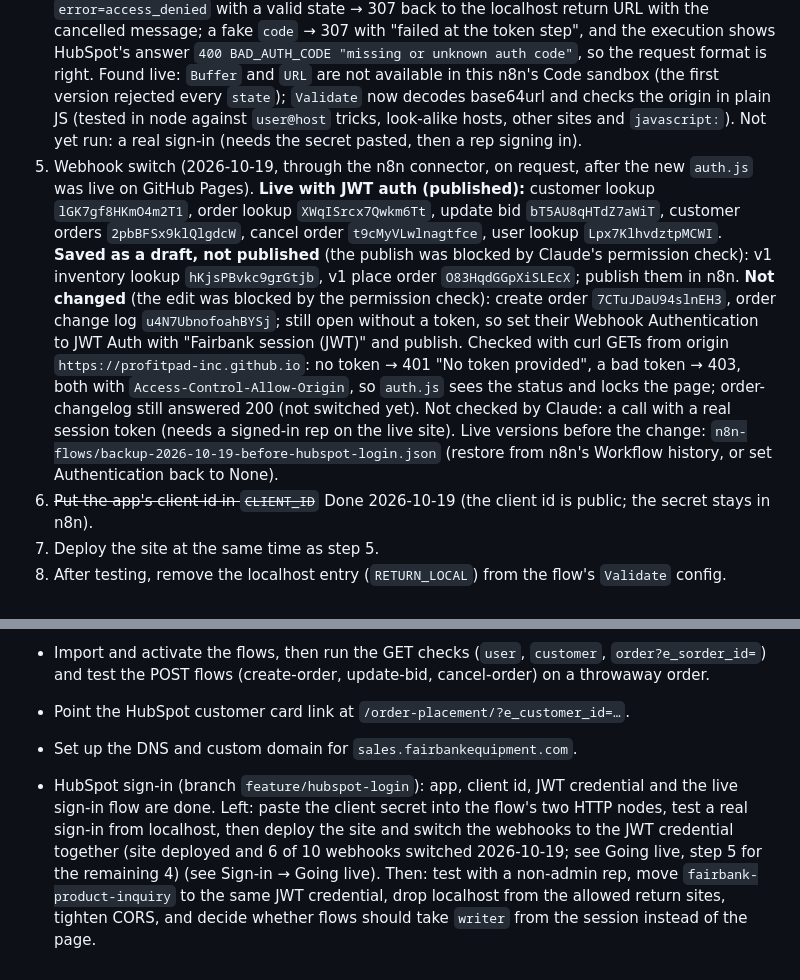
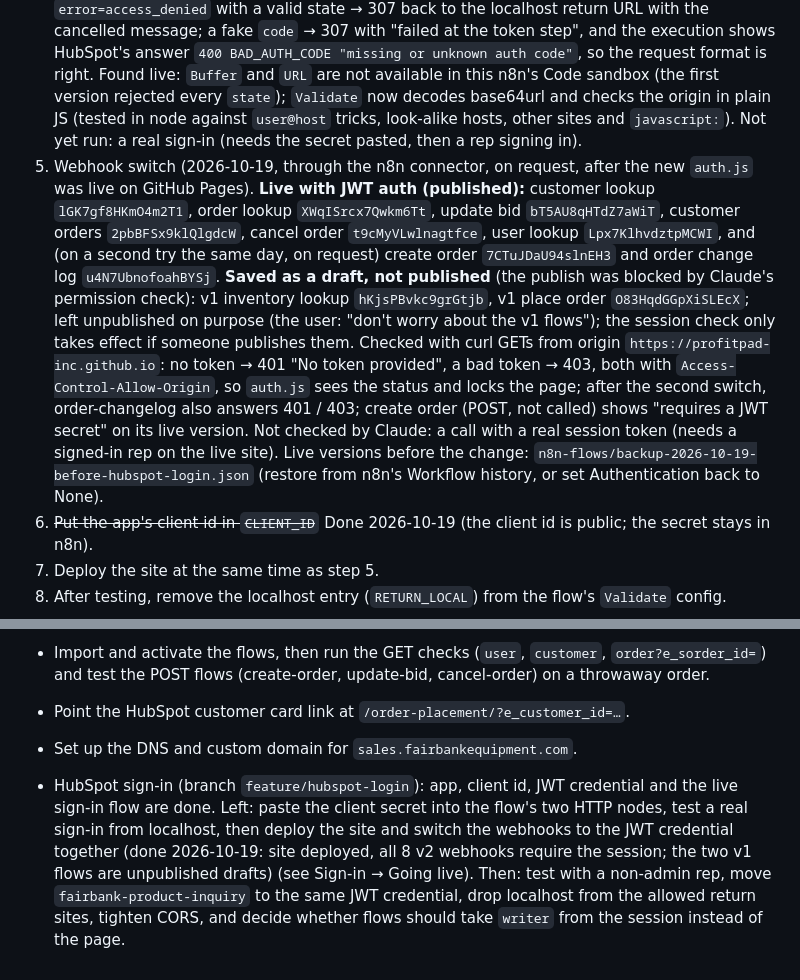
Before and after one commit to profitpad-inc/fairbank-sales, a Markdown page: HANDOFF.md, 2 parts joined by grey strips. Drawn GitHub-style.

Commit message:
HANDOFF: create order and change log webhooks now require the session
Co-Authored-By: Claude Opus 5.5 <noreply@anthropic.com>

```diff
--- a/HANDOFF.md
+++ b/HANDOFF.md
@@ -75,7 +75,7 @@ Checked in the browser pane (2026-10-19, localhost, with hand-made unsigned toke
 2. **n8n credential "Fairbank session (JWT)"**, type JWT Auth, id `6sDOPAJdRYI8fpxX`. Done (2026-10-19, by the user). Signs sessions and is checked by every protected webhook.
 3. ~~n8n credential "HubSpot sign-in app (OAuth client)"~~ (Custom Auth, id `hIw0onnTGdz2XlgN`, created by the user 2026-10-19) is **not used**: with it, HubSpot answered the token call with 415 Unsupported Media Type (n8n's Custom Auth `body` merge breaks the form-urlencoded body). The client id and secret are now plain body fields on the two HTTP nodes. The repo has the placeholder `PASTE_CLIENT_SECRET_IN_N8N_ONLY`; **the user pastes the real secret into both HTTP nodes in n8n** (`HubSpot: code for token` and `HubSpot: who is this token for`). Never commit an export that contains it. The unused credential can be deleted.
 4. Done (2026-10-19, through the n8n connector, on request): workflow `GwJbTHp6sQAN8EQT` "e-order-placement: HubSpot sign-in", published. GET-tested with curl: no params → 307 to `https://sales.fairbankequipment.com/#fb_auth_error=Sign-in link was invalid…`; `error=access_denied` with a valid state → 307 back to the localhost return URL with the cancelled message; a fake `code` → 307 with "failed at the token step", and the execution shows HubSpot's answer `400 BAD_AUTH_CODE "missing or unknown auth code"`, so the request format is right. Found live: `Buffer` and `URL` are not available in this n8n's Code sandbox (the first version rejected every `state`); `Validate` now decodes base64url and checks the origin in plain JS (tested in node against `user@host` tricks, look-alike hosts, other sites and `javascript:`). Not yet run: a real sign-in (needs the secret pasted, then a rep signing in).
-5. Webhook switch (2026-10-19, through the n8n connector, on request, after the new `auth.js` was live on GitHub Pages). **Live with JWT auth (published):** customer lookup `lGK7gf8HKmO4m2T1`, order lookup `XWqISrcx7Qwkm6Tt`, update bid `bT5AU8qHTdZ7aWiT`, customer orders `2pbBFSx9klQlgdcW`, cancel order `t9cMyVLwlnagtfce`, user lookup `Lpx7KlhvdztpMCWI`. **Saved as a draft, not published** (the publish was blocked by Claude's permission check): v1 inventory lookup `hKjsPBvkc9grGtjb`, v1 place order `O83HqdGGpXiSLEcX`; publish them in n8n. **Not changed** (the edit was blocked by the permission check): create order `7CTuJDaU94slnEH3`, order change log `u4N7UbnofoahBYSj`; still open without a token, so set their Webhook Authentication to JWT Auth with "Fairbank session (JWT)" and publish. Checked with curl GETs from origin `https://profitpad-inc.github.io`: no token → 401 "No token provided", a bad token → 403, both with `Access-Control-Allow-Origin`, so `auth.js` sees the status and locks the page; order-changelog still answered 200 (not switched yet). Not checked by Claude: a call with a real session token (needs a signed-in rep on the live site). Live versions before the change: `n8n-flows/backup-2026-10-19-before-hubspot-login.json` (restore from n8n's Workflow history, or set Authentication back to None).
+5. Webhook switch (2026-10-19, through the n8n connector, on request, after the new `auth.js` was live on GitHub Pages). **Live with JWT auth (published):** customer lookup `lGK7gf8HKmO4m2T1`, order lookup `XWqISrcx7Qwkm6Tt`, update bid `bT5AU8qHTdZ7aWiT`, customer orders `2pbBFSx9klQlgdcW`, cancel order `t9cMyVLwlnagtfce`, user lookup `Lpx7KlhvdztpMCWI`, and (on a second try the same day, on request) create order `7CTuJDaU94slnEH3` and order change log `u4N7UbnofoahBYSj`. **Saved as a draft, not published** (the publish was blocked by Claude's permission check): v1 inventory lookup `hKjsPBvkc9grGtjb`, v1 place order `O83HqdGGpXiSLEcX`; left unpublished on purpose (the user: "don't worry about the v1 flows"); the session check only takes effect if someone publishes them. Checked with curl GETs from origin `https://profitpad-inc.github.io`: no token → 401 "No token provided", a bad token → 403, both with `Access-Control-Allow-Origin`, so `auth.js` sees the status and locks the page; after the second switch, order-changelog also answers 401 / 403; create order (POST, not called) shows "requires a JWT secret" on its live version. Not checked by Claude: a call with a real session token (needs a signed-in rep on the live site). Live versions before the change: `n8n-flows/backup-2026-10-19-before-hubspot-login.json` (restore from n8n's Workflow history, or set Authentication back to None).
 6. ~~Put the app's client id in `CLIENT_ID`~~ Done 2026-10-19 (the client id is public; the secret stays in n8n).
 7. Deploy the site at the same time as step 5.
 8. After testing, remove the localhost entry (`RETURN_LOCAL`) from the flow's `Validate` config.
@@ -366,4 +366,4 @@ The user calls this page "order-placement v2".
 - Import and activate the flows, then run the GET checks (`user`, `customer`, `order?e_sorder_id=`) and test the POST flows (create-order, update-bid, cancel-order) on a throwaway order.
 - Point the HubSpot customer card link at `/order-placement/?e_customer_id=…`.
 - Set up the DNS and custom domain for `sales.fairbankequipment.com`.
-- HubSpot sign-in (branch `feature/hubspot-login`): app, client id, JWT credential and the live sign-in flow are done. Left: paste the client secret into the flow's two HTTP nodes, test a real sign-in from localhost, then deploy the site and switch the webhooks to the JWT credential together (site deployed and 6 of 10 webhooks switched 2026-10-19; see Going live, step 5 for the remaining 4) (see Sign-in → Going live). Then: test with a non-admin rep, move `fairbank-product-inquiry` to the same JWT credential, drop localhost from the allowed return sites, tighten CORS, and decide whether flows should take `writer` from the session instead of the page.
+- HubSpot sign-in (branch `feature/hubspot-login`): app, client id, JWT credential and the live sign-in flow are done. Left: paste the client secret into the flow's two HTTP nodes, test a real sign-in from localhost, then deploy the site and switch the webhooks to the JWT credential together (done 2026-10-19: site deployed, all 8 v2 webhooks require the session; the two v1 flows are unpublished drafts) (see Sign-in → Going live). Then: test with a non-admin rep, move `fairbank-product-inquiry` to the same JWT credential, drop localhost from the allowed return sites, tighten CORS, and decide whether flows should take `writer` from the session instead of the page.
```
